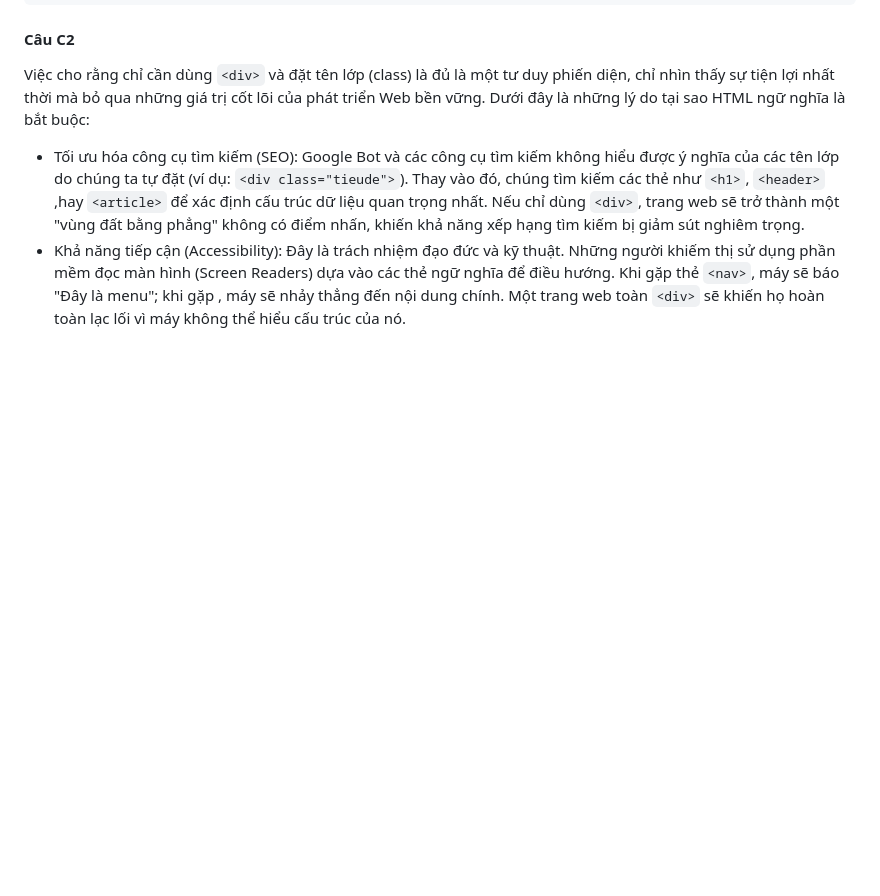
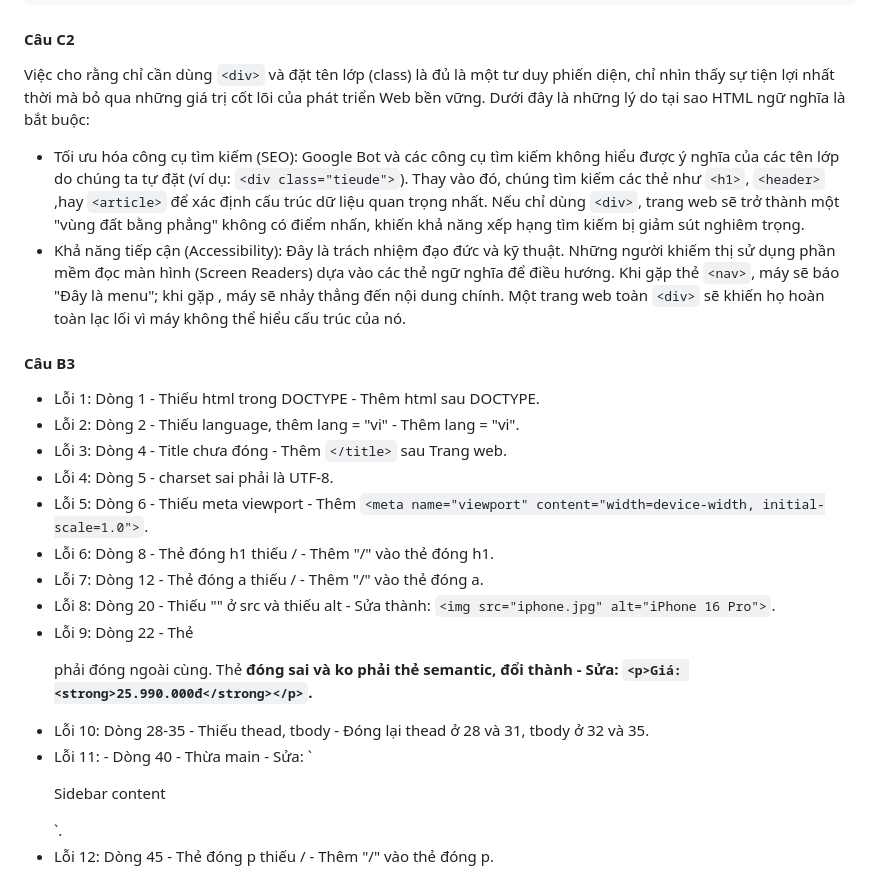
Before and after one commit to TaHoangThuong/CSE391_TaHoangThuong_2451170948, a Markdown page: PBT_01/answer.md, the part around the change. Rendered like a GitHub page; blank space fills up the shorter version.

```diff
--- a/PBT_01/answer.md
+++ b/PBT_01/answer.md
@@ -112,3 +112,19 @@ Lý do không nên dùng table để tạo layout cho trang web:
 Việc cho rằng chỉ cần dùng `<div>` và đặt tên lớp (class) là đủ là một tư duy phiến diện, chỉ nhìn thấy sự tiện lợi nhất thời mà bỏ qua những giá trị cốt lõi của phát triển Web bền vững. Dưới đây là những lý do tại sao HTML ngữ nghĩa là bắt buộc:
 - Tối ưu hóa công cụ tìm kiếm (SEO): Google Bot và các công cụ tìm kiếm không hiểu được ý nghĩa của các tên lớp do chúng ta tự đặt (ví dụ: `<div class="tieude">`). Thay vào đó, chúng tìm kiếm các thẻ như `<h1>`, `<header>` ,hay `<article>` để xác định cấu trúc dữ liệu quan trọng nhất. Nếu chỉ dùng `<div>`, trang web sẽ trở thành một "vùng đất bằng phẳng" không có điểm nhấn, khiến khả năng xếp hạng tìm kiếm bị giảm sút nghiêm trọng.
 - Khả năng tiếp cận (Accessibility): Đây là trách nhiệm đạo đức và kỹ thuật. Những người khiếm thị sử dụng phần mềm đọc màn hình (Screen Readers) dựa vào các thẻ ngữ nghĩa để điều hướng. Khi gặp thẻ `<nav>`, máy sẽ báo "Đây là menu"; khi gặp <main>, máy sẽ nhảy thẳng đến nội dung chính. Một trang web toàn `<div>` sẽ khiến họ hoàn toàn lạc lối vì máy không thể hiểu cấu trúc của nó.
+
+#### Câu B3
+- Lỗi 1: Dòng 1 - Thiếu html trong DOCTYPE - Thêm html sau DOCTYPE.
+- Lỗi 2: Dòng 2 - Thiếu language, thêm lang = "vi" - Thêm lang = "vi".
+- Lỗi 3: Dòng 4 - Title chưa đóng - Thêm `</title>` sau Trang web.
+- Lỗi 4: Dòng 5 - charset sai phải là UTF-8.
+- Lỗi 5: Dòng 6 - Thiếu meta viewport - Thêm `<meta name="viewport" content="width=device-width, initial-scale=1.0">`.
+- Lỗi 6: Dòng 8 - Thẻ đóng h1 thiếu / - Thêm "/" vào thẻ đóng h1.
+- Lỗi 7: Dòng 12 - Thẻ đóng a thiếu / - Thêm "/" vào thẻ đóng a.
+- Lỗi 8: Dòng 20 - Thiếu "" ở src và thiếu alt - Sửa thành: `<img src="iphone.jpg" alt="iPhone 16 Pro">`.
+- Lỗi 9: Dòng 22 - Thẻ <p> phải đóng ngoài cùng. Thẻ <b> đóng sai và ko phải thẻ semantic, đổi thành <strong> - Sửa: `<p>Giá: <strong>25.990.000đ</strong></p>`.
+- Lỗi 10: Dòng 28-35 - Thiếu thead, tbody - Đóng lại thead ở 28 và 31, tbody ở 32 và 35.
+- Lỗi 11: - Dòng 40 - Thừa main - Sửa: `<aside> <!--Thừa main đổi thành aside-->
+        <p>Sidebar content</p>
+    </aside>`.
+- Lỗi 12: Dòng 45 - Thẻ đóng p thiếu / - Thêm "/" vào thẻ đóng p.
```
